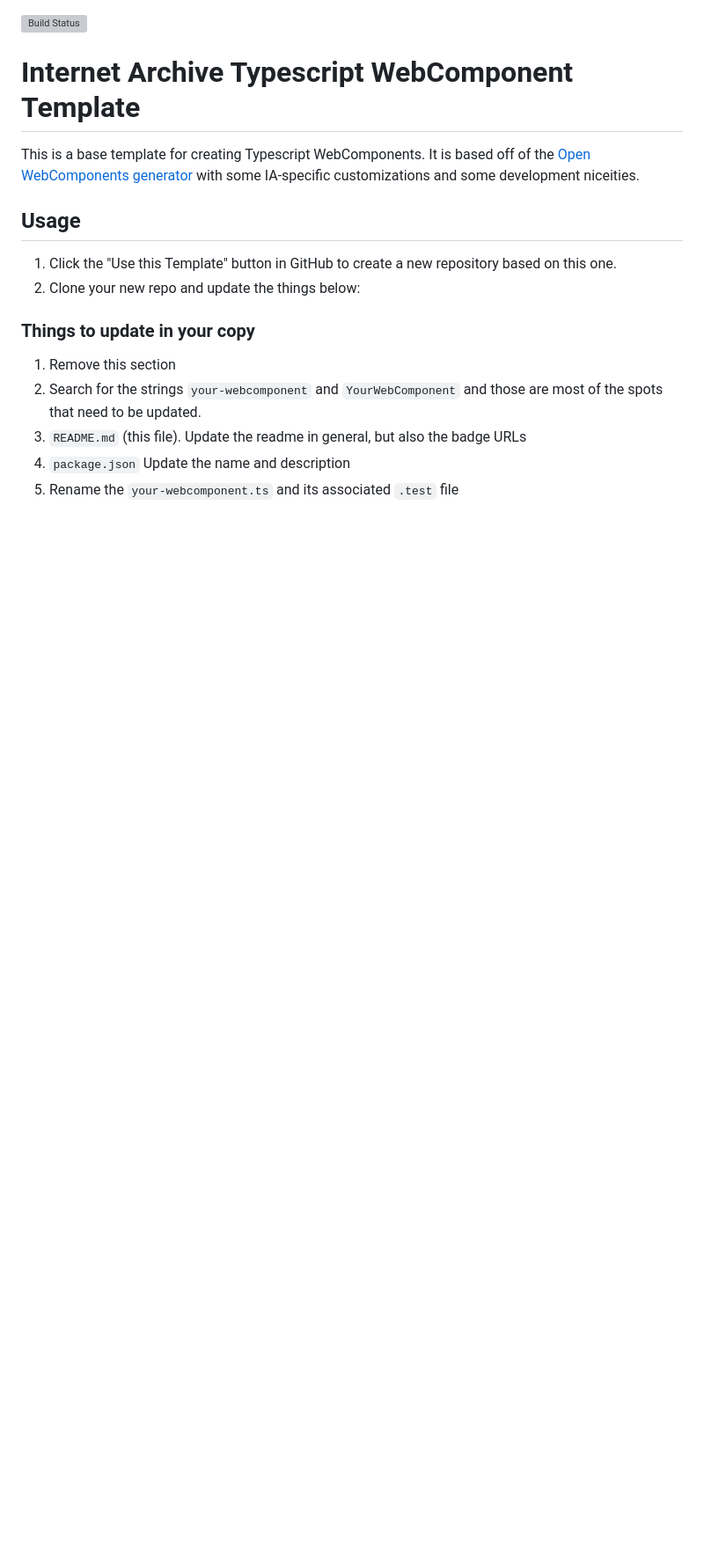
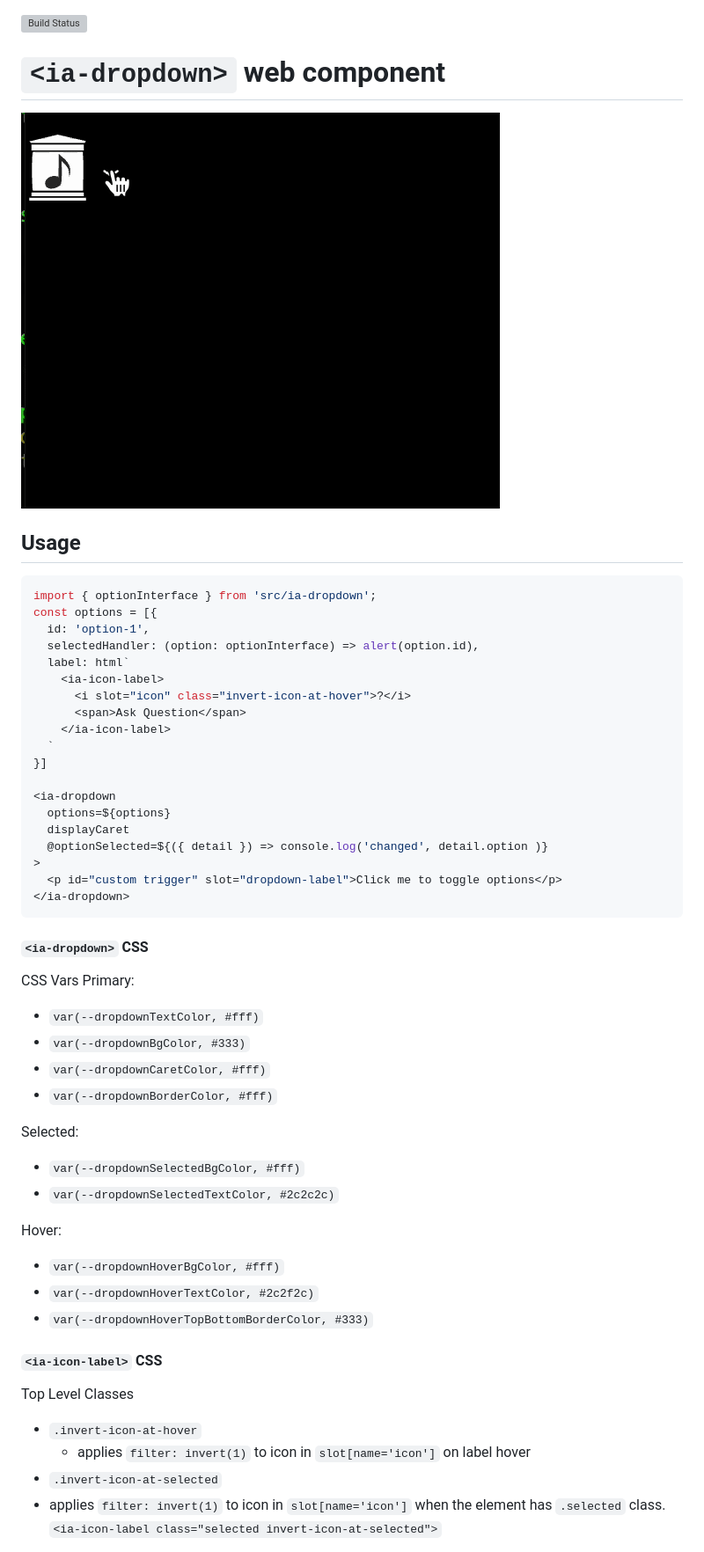
Before and after one commit to internetarchive/iaux-dropdown, a Markdown page: README.md, the part around the change printed below. Shown: that part at 88% size. Drawn GitHub-style; pictures changed too: ia-dropdown-ex.gif (added); blank space fills up the shorter version; grey boxes are pictures that could not be loaded.

````diff
--- a/README.md
+++ b/README.md
@@ -1,17 +1,58 @@
 ![Build Status](https://github.com/internetarchive/iaux-typescript-wc-template/actions/workflows/ci.yml/badge.svg)
 
-# Internet Archive Typescript WebComponent Template
+# `<ia-dropdown>` web component
 
-This is a base template for creating Typescript WebComponents. It is based off of the [Open WebComponents generator](https://open-wc.org/docs/development/generator/) with some IA-specific customizations and some development niceities.
+<img src="ia-dropdown-ex.gif" style="width: 200px"/>
+
 
 ## Usage
+```ts
+import { optionInterface } from 'src/ia-dropdown';
+const options = [{
+  id: 'option-1',
+  selectedHandler: (option: optionInterface) => alert(option.id),
+  label: html`
+    <ia-icon-label>
+      <i slot="icon" class="invert-icon-at-hover">?</i>
+      <span>Ask Question</span>
+    </ia-icon-label>
+  `
+}]
 
-1. Click the "Use this Template" button in GitHub to create a new repository based on this one.
-2. Clone your new repo and update the things below:
+<ia-dropdown
+  options=${options}
+  displayCaret
+  @optionSelected=${({ detail }) => console.log('changed', detail.option )}
+>
+  <p id="custom trigger" slot="dropdown-label">Click me to toggle options</p>
+</ia-dropdown>
+```
 
-### Things to update in your copy
-1. Remove this section
-2. Search for the strings `your-webcomponent` and `YourWebComponent` and those are most of the spots that need to be updated.
-3. `README.md` (this file). Update the readme in general, but also the badge URLs
-4. `package.json` Update the name and description
-5. Rename the `your-webcomponent.ts` and its associated `.test` file
+
+
+#### `<ia-dropdown>` CSS
+CSS Vars
+Primary:
+- `var(--dropdownTextColor, #fff)`
+- `var(--dropdownBgColor, #333)`
+- `var(--dropdownCaretColor, #fff)`
+- `var(--dropdownBorderColor, #fff)`
+
+Selected:
+- `var(--dropdownSelectedBgColor, #fff)`
+- `var(--dropdownSelectedTextColor, #2c2c2c)`
+
+Hover:
+- `var(--dropdownHoverBgColor, #fff)`
+- `var(--dropdownHoverTextColor, #2c2f2c)`
+- `var(--dropdownHoverTopBottomBorderColor, #333)`
+
+
+#### `<ia-icon-label>` CSS
+
+Top Level Classes
+- `.invert-icon-at-hover`
+  - applies `filter: invert(1)` to icon in `slot[name='icon']` on label hover
+- `.invert-icon-at-selected`
+- applies `filter: invert(1)` to icon in `slot[name='icon']` when the element has `.selected` class.  `<ia-icon-label class="selected invert-icon-at-selected">`
+
````
Also changed, not shown: other parts of README.md (+17 -0 lines), 12 other files.
